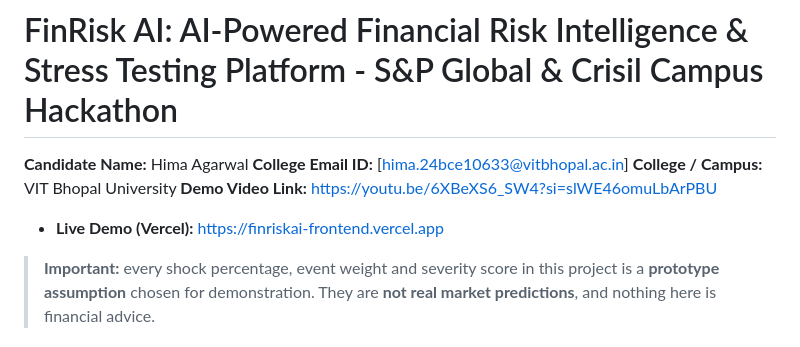
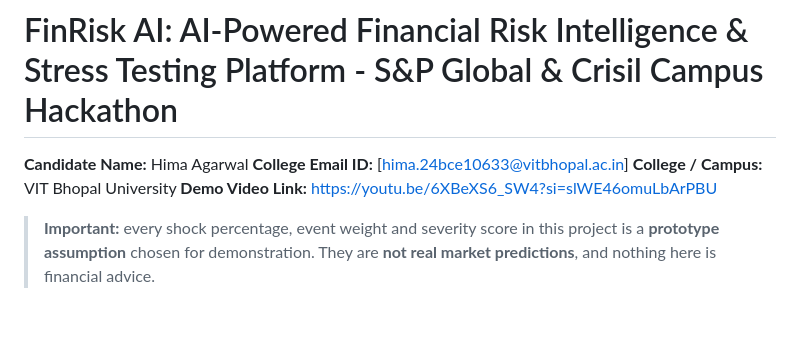
Before and after one commit to hima-agarwal-11/FinRisk_AI, a Markdown page: README.md, the part around the change. Rendered like a GitHub page; blank space fills up the shorter version.

Commit message:
revert: remove temporary Vercel frontend and update README

```diff
--- a/README.md
+++ b/README.md
@@ -4,7 +4,6 @@
 **College Email ID:** [hima.24bce10633@vitbhopal.ac.in]
 **College / Campus:** VIT Bhopal University
 **Demo Video Link:** https://youtu.be/6XBeXS6_SW4?si=slWE46omuLbArPBU
-- **Live Demo (Vercel):** https://finriskai-frontend.vercel.app
 
 > **Important:** every shock percentage, event weight and severity score in this project is a **prototype assumption** chosen for demonstration. They are **not real market predictions**, and nothing here is financial advice.
 
```
